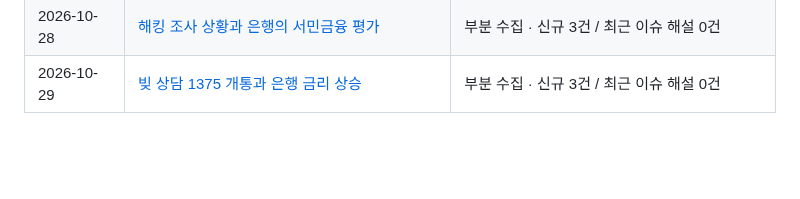
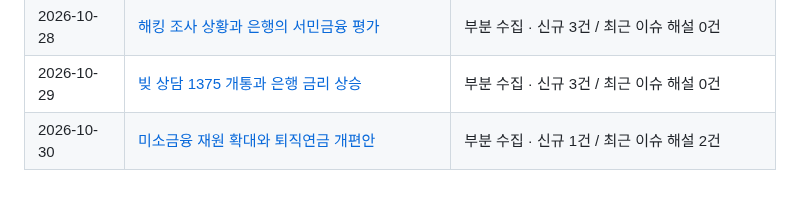
Before and after one commit to Ji-Un-Gil/financialSummary, a Markdown page: briefings/README.md, the part around the change. GitHub-like rendering; blank space fills up the shorter version.

Commit message:
Publish verified daily briefing for 2026-10-30

```diff
--- a/briefings/README.md
+++ b/briefings/README.md
@@ -51,3 +51,4 @@
 | 2026-10-27 | [청년 재무상담과 성장·소비심리 지표 읽기](2026/10/2026-10-27.md) | 부분 수집 · 신규 3건 / 최근 이슈 해설 0건 |
 | 2026-10-28 | [해킹 조사 상황과 은행의 서민금융 평가](2026/10/2026-10-28.md) | 부분 수집 · 신규 3건 / 최근 이슈 해설 0건 |
 | 2026-10-29 | [빚 상담 1375 개통과 은행 금리 상승](2026/10/2026-10-29.md) | 부분 수집 · 신규 3건 / 최근 이슈 해설 0건 |
+| 2026-10-30 | [미소금융 재원 확대와 퇴직연금 개편안](2026/10/2026-10-30.md) | 부분 수집 · 신규 1건 / 최근 이슈 해설 2건 |
```
Also changed, not shown: 2 other files.
